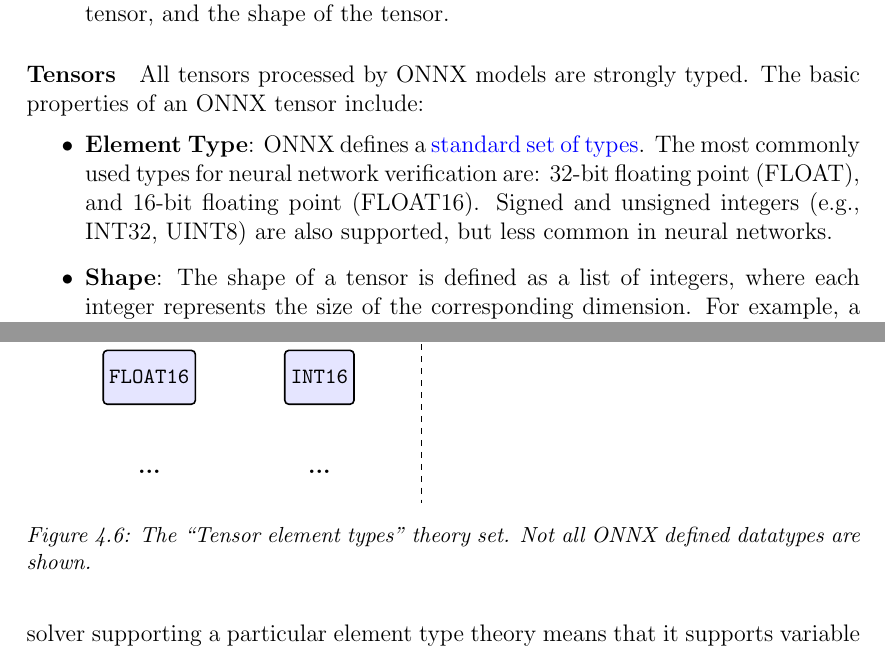
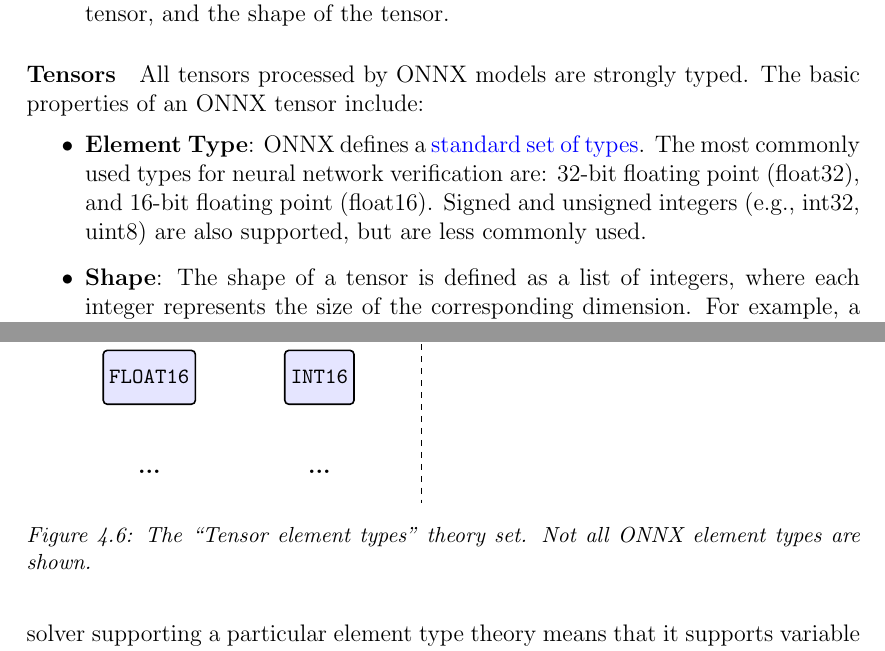
Before and after one commit to VNNLIB/VNNLIB-Standard, a LaTeX thesis (document/main.tex, which reads document/chapters/logics.tex, document/chapters/models.tex): two parts of pages 10 and 24 of 33, joined at a grey line, cut so that both start at the same text. Compiled offline with pdfLaTeX.

Commit message:
Minor fix

```diff
--- a/document/chapters/logics.tex
+++ b/document/chapters/logics.tex
@@ -280,11 +280,11 @@ For example, the following assertion belongs in \poly{} but not in \lin{}
 
    \node (real)        [theory, below=of other] {REAL};
 \end{tikzpicture}
-\caption{The ``Tensor element types'' theory set. Not all ONNX defined datatypes are shown.}
+\caption{The ``Tensor element types'' theory set. Not all ONNX element types are shown.}
 \label{fig:element-type-theories}
 \end{figure}
 
-As discussed in Section~\ref{sec:onnx_overview} and as seen in Figure~\ref{fig:element-type-theories}, the ONNX format supports a range of different tensor element types such ``float32''. Every tensor element type in the ONNX \href{https://onnx.ai/onnx/repo-docs/IR.html#tensor-element-types}{specification} is associated with a \vnnlib{} theory of the same name. A solver supporting a particular element type theory means that it supports variable declarations that use that type. For example, the following network declaration belongs to the \theory{float16} theory:
+As discussed in Section~\ref{sec:onnx_overview} and as seen in Figure~\ref{fig:element-type-theories}, the ONNX format supports a range of different \href{https://onnx.ai/onnx/repo-docs/IR.html#tensor-element-types}{tensor element types} such ``float32''. Every tensor element type in the ONNX specification is associated with a \vnnlib{} theory of the same name. A solver supporting a particular element type theory means that it supports variable declarations that use that type. For example, the following network declaration belongs to the \theory{float16} theory:
 
 \begin{code}[style=lbnf]
 (declare-network f
--- a/document/chapters/models.tex
+++ b/document/chapters/models.tex
@@ -37,9 +37,8 @@ An ONNX model is serialised as a single binary file with the `.onnx' file extens
 \paragraph{Tensors}
 All tensors processed by ONNX models are strongly typed. The basic properties of an ONNX tensor include:
 \begin{itemize}
-	\item \textbf{Element Type}: ONNX defines a \href{https://onnx.ai/onnx/intro/concepts.html#element-type}{standard set of types}.
-	The most commonly used types for neural network verification are: 32-bit floating point (FLOAT), and 16-bit floating point (FLOAT16). Signed and unsigned integers (e.g., INT32, UINT8) are also supported,
-	but less common in neural networks.
+	\item \textbf{Element Type}: ONNX defines a \href{https://onnx.ai/onnx/repo-docs/IR.html#tensor-element-types}{standard set of types}.
+	The most commonly used types for neural network verification are: 32-bit floating point (float32), and 16-bit floating point (float16). Signed and unsigned integers (e.g., int32, uint8) are also supported, but are less commonly used.
 	\item \textbf{Shape}: The shape of a tensor is defined as a list of integers, where each integer represents the size of the corresponding dimension. For example, a tensor with shape [3, 224, 224]
 	represents an image with 3 color channels (RGB) and dimensions 224x224 pixels.
 	\item \textbf{Values}: A contiguous block of memory containing the actual data.
```
